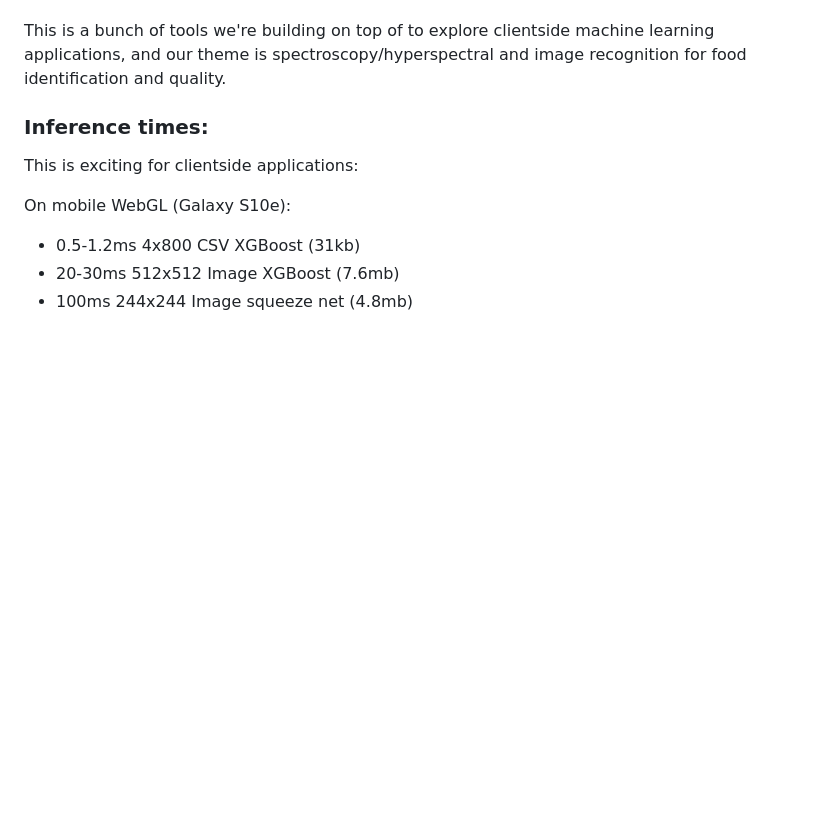
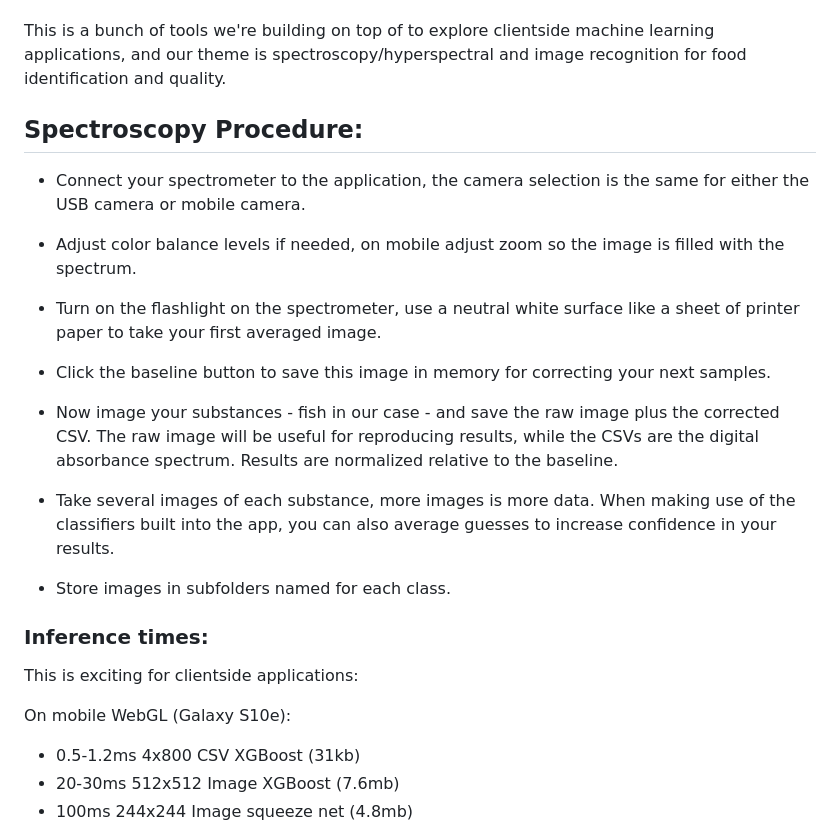
Before and after one commit to joshbrew/cameraId, a Markdown page: README.md, the part around the change. Drawn GitHub-style; blank space fills up the shorter version.

```diff
--- a/README.md
+++ b/README.md
@@ -16,6 +16,22 @@ Copy of the official [onnxruntime-web](https://github.com/microsoft/onnxruntime)
 - Janky hyperspectral imaging tool, use sliders or gyroscopes to paint images from subsections of a spectrogram. Needs a lot of work but it's just a hack of ThreeJS.
 
 This is a bunch of tools we're building on top of to explore clientside machine learning applications, and our theme is spectroscopy/hyperspectral and image recognition for food identification and quality.
+
+## Spectroscopy Procedure:
+
+- Connect your spectrometer to the application, the camera selection is the same for either the USB camera or mobile camera.
+
+- Adjust color balance levels if needed, on mobile adjust zoom so the image is filled with the spectrum.
+
+- Turn on the flashlight on the spectrometer, use a neutral white surface like a sheet of printer paper to take your first averaged image.
+
+- Click the baseline button to save this image in memory for correcting your next samples.
+
+- Now image your substances - fish in our case - and save the raw image plus the corrected CSV. The raw image will be useful for reproducing results, while the CSVs are the digital absorbance spectrum. Results are normalized relative to the baseline.
+
+- Take several images of each substance, more images is more data. When making use of the classifiers built into the app, you can also average guesses to increase confidence in your results.
+
+- Store images in subfolders named for each class.
 
 ### Inference times:
 
```
